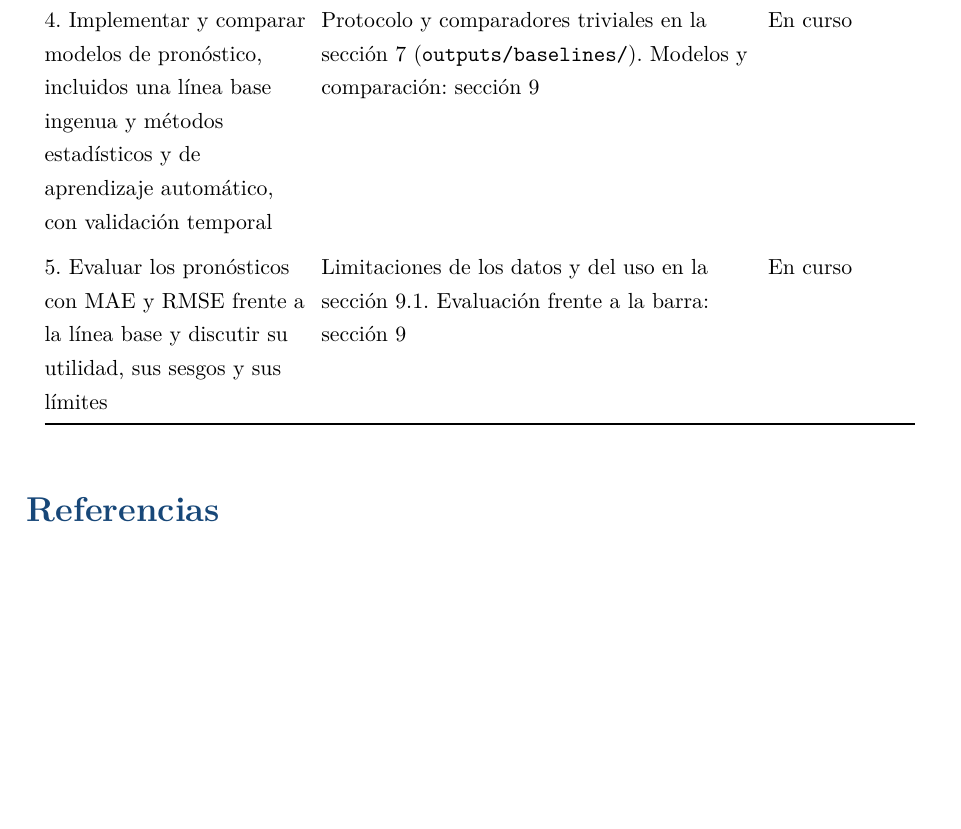
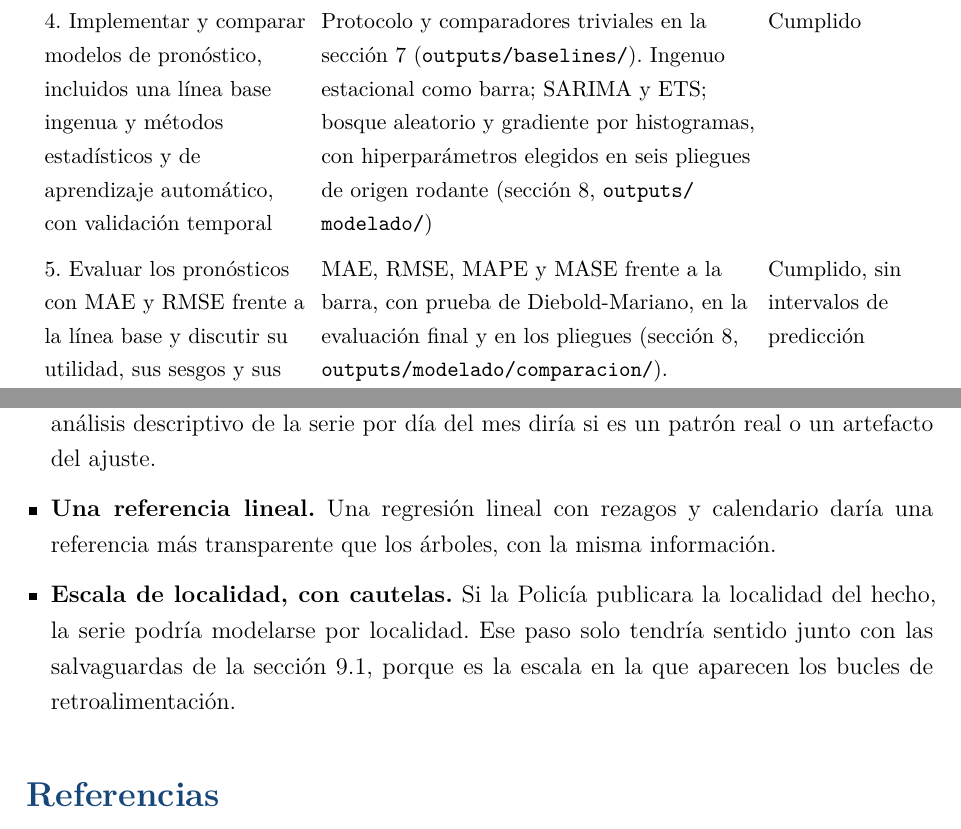
Before and after one commit to SarAlbN1/AD-DelitosBog, a LaTeX document (Informe/informe.tex, which reads Informe/secciones/11_conclusiones.tex): part of page 56 of 65 before the commit and two parts of pages 57 and 58 of 67 after it, the two joined at a grey line, cut so that both start at the same text, the shorter picture padded with empty space. Compiled offline with pdfLaTeX.

Commit message:
docs(informe): respuesta a la pregunta de investigación, objetivos 4 y 5 y trabajo futuro (#49)

```diff
--- a/Informe/secciones/11_conclusiones.tex
+++ b/Informe/secciones/11_conclusiones.tex
@@ -72,8 +80,8 @@ La tabla~\ref{tab:objetivos} contrasta cada objetivo específico de la introducc
 \addlinespace
 3. Comparar las tendencias mensuales de las tres fuentes sin sumar sus conteos y describir la distribución por localidad de la Línea 123 & Series mensuales y correlaciones en 70 meses (sección~\ref{sec:fuentes-eda}). Conteos y tasas por localidad y UPZ (sección~\ref{sec:territorial}, \texttt{outputs/\allowbreak{}eda/\allowbreak{}territorial\_\allowbreak{}*.csv}) & Cumplido \\
 \addlinespace
-4. Implementar y comparar modelos de pronóstico, incluidos una línea base ingenua y métodos estadísticos y de aprendizaje automático, con validación temporal & Protocolo y comparadores triviales en la sección~\ref{sec:metodologia} (\texttt{outputs/baselines/}). Modelos y comparación: sección 9 & En curso \\
+4. Implementar y comparar modelos de pronóstico, incluidos una línea base ingenua y métodos estadísticos y de aprendizaje automático, con validación temporal & Protocolo y comparadores triviales en la sección~\ref{sec:metodologia} (\texttt{outputs/baselines/}). Ingenuo estacional como barra; SARIMA y ETS; bosque aleatorio y gradiente por histogramas, con hiperparámetros elegidos en seis pliegues de origen rodante (sección~\ref{sec:resultados}, \texttt{outputs/\allowbreak{}modelado/}) & Cumplido \\
 \addlinespace
-5. Evaluar los pronósticos con MAE y RMSE frente a la línea base y discutir su utilidad, sus sesgos y sus límites & Limitaciones de los datos y del uso en la sección~\ref{sec:limitaciones}. Evaluación frente a la barra: sección 9 & En curso \\
+5. Evaluar los pronósticos con MAE y RMSE frente a la línea base y discutir su utilidad, sus sesgos y sus límites & MAE, RMSE, MAPE y MASE frente a la barra, con prueba de Diebold-Mariano, en la evaluación final y en los pliegues (sección~\ref{sec:resultados}, \texttt{outputs/\allowbreak{}modelado/\allowbreak{}comparacion/}). Interpretación en la sección~\ref{sec:interpretacion} y límites en la sección~\ref{sec:limitaciones} & Cumplido, sin intervalos de predicción \\
 \end{longtable}
 }
@@ -79,0 +96,5 @@ La tabla~\ref{tab:objetivos} contrasta cada objetivo específico de la introducc
+  \item \textbf{Retraso de publicación y horizontes mayores.} El protocolo supone que el conteo de ayer está disponible hoy (sección~\ref{sec:limitaciones-metodo}). Medir ese retraso y pronosticar a 7 y 14 días acercaría el ejercicio a un uso real.
+  \item \textbf{El día del mes.} El gradiente depende de él y el EDA no lo estudió (sección~\ref{sec:int-arboles}). Un análisis descriptivo de la serie por día del mes diría si es un patrón real o un artefacto del ajuste.
+  \item \textbf{Una referencia lineal.} Una regresión lineal con rezagos y calendario daría una referencia más transparente que los árboles, con la misma información.
+  \item \textbf{Escala de localidad, con cautelas.} Si la Policía publicara la localidad del hecho, la serie podría modelarse por localidad. Ese paso solo tendría sentido junto con las salvaguardas de la sección~\ref{sec:limitaciones}, porque es la escala en la que aparecen los bucles de retroalimentación.
+\end{itemize}
```
Also changed, not shown: Informe/secciones/11_conclusiones.tex (22 more changed lines).
